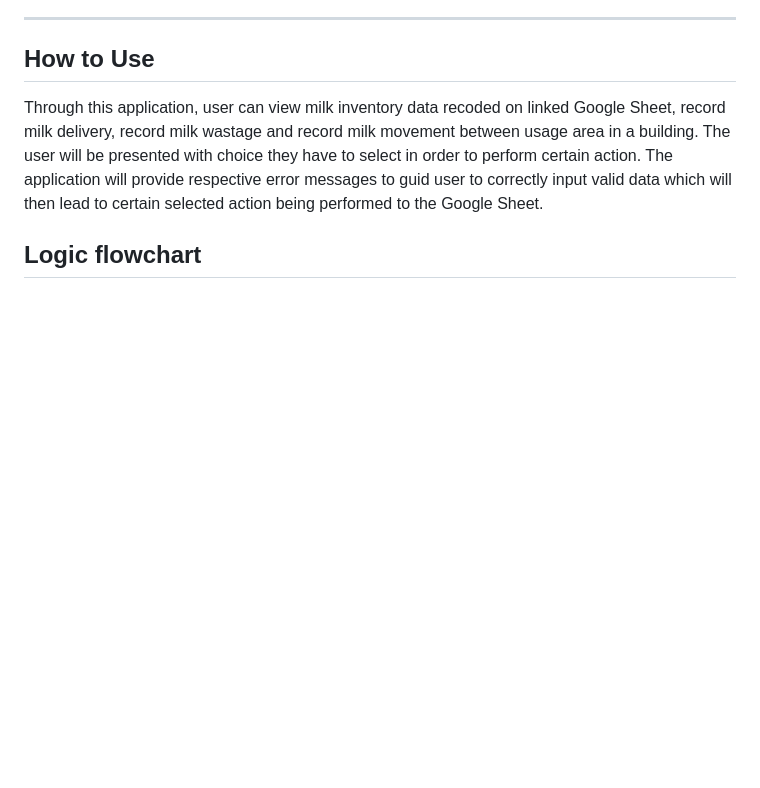
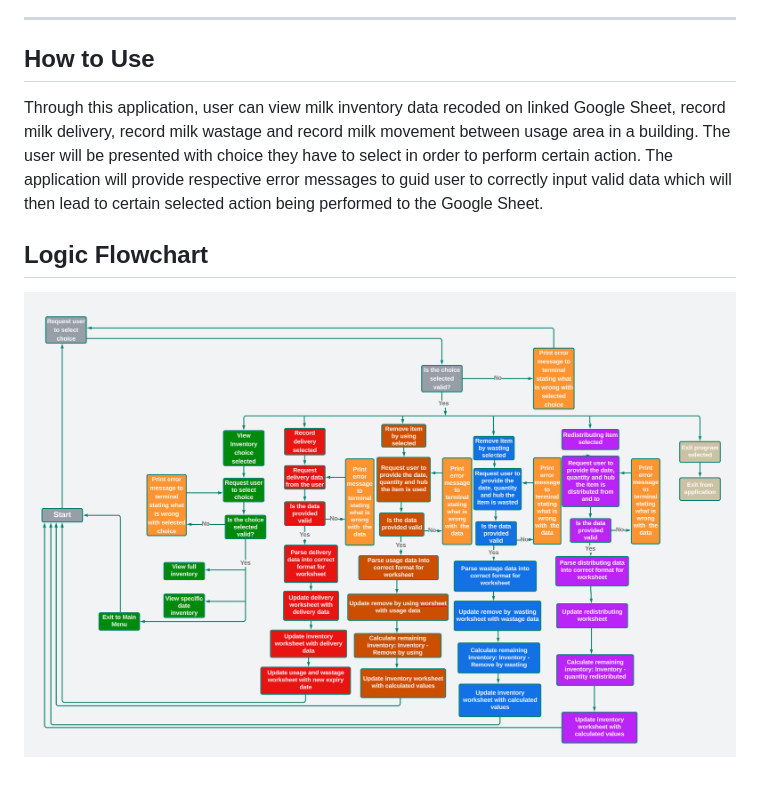
Before and after one commit to Whon1980-DL/milk-waste-management, a Markdown page: README.md, the part around the change. Rendered like a GitHub page; pictures changed too: readme_images/logic_flowchart.png (added); blank space fills up the shorter version.

Commit message:
Add flowchart image to image folder

```diff
--- a/README.md
+++ b/README.md
@@ -41,4 +41,6 @@ The application is designed to automate editing a google spreadsheet stored on c
 
 Through this application, user can view milk inventory data recoded on linked Google Sheet, record milk delivery, record milk wastage and record milk movement between usage area in a building. The user will be presented with choice they have to select in order to perform certain action. The application will provide respective error messages to guid user to correctly input valid data which will then lead to certain selected action being performed to the Google Sheet.
 
-## Logic flowchart
+## Logic Flowchart
+
+![Flowchart](readme_images/logic_flowchart.png)
```
